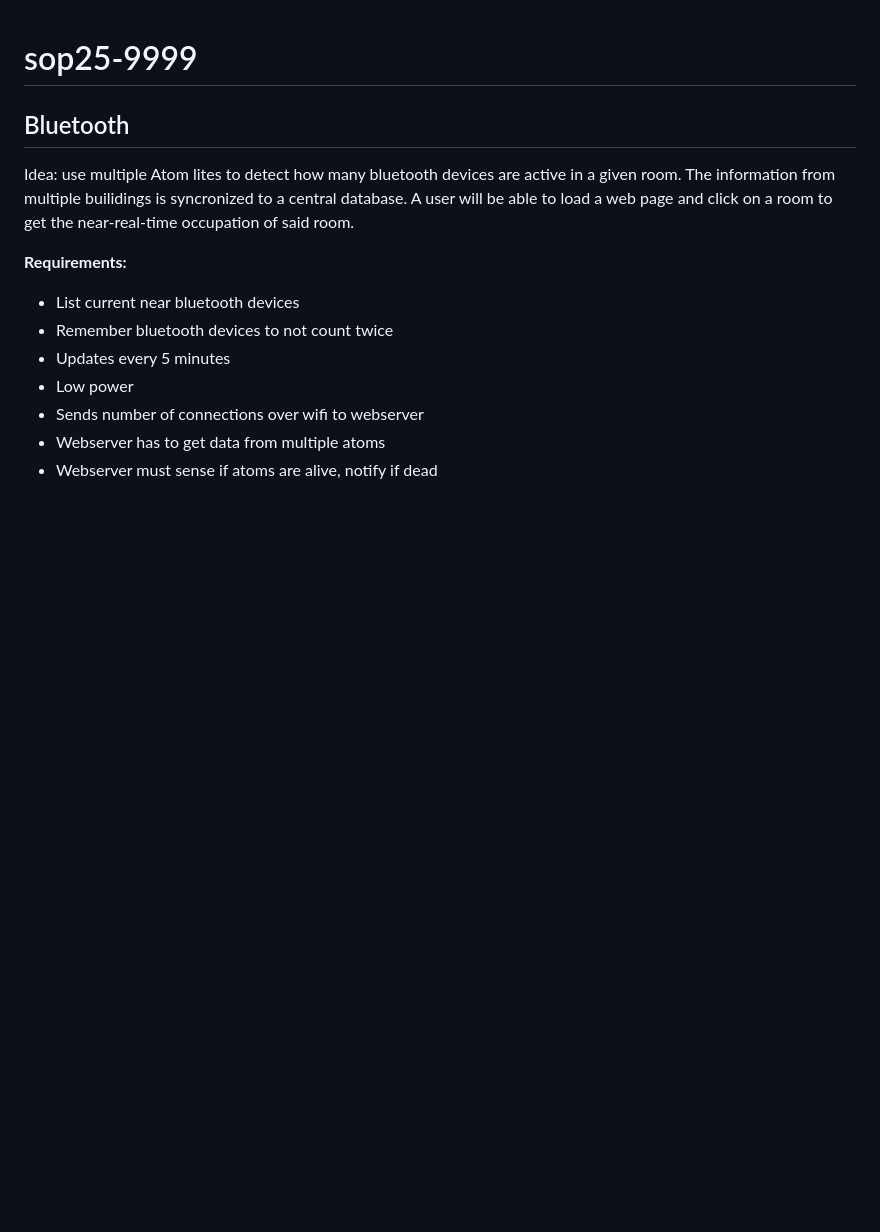
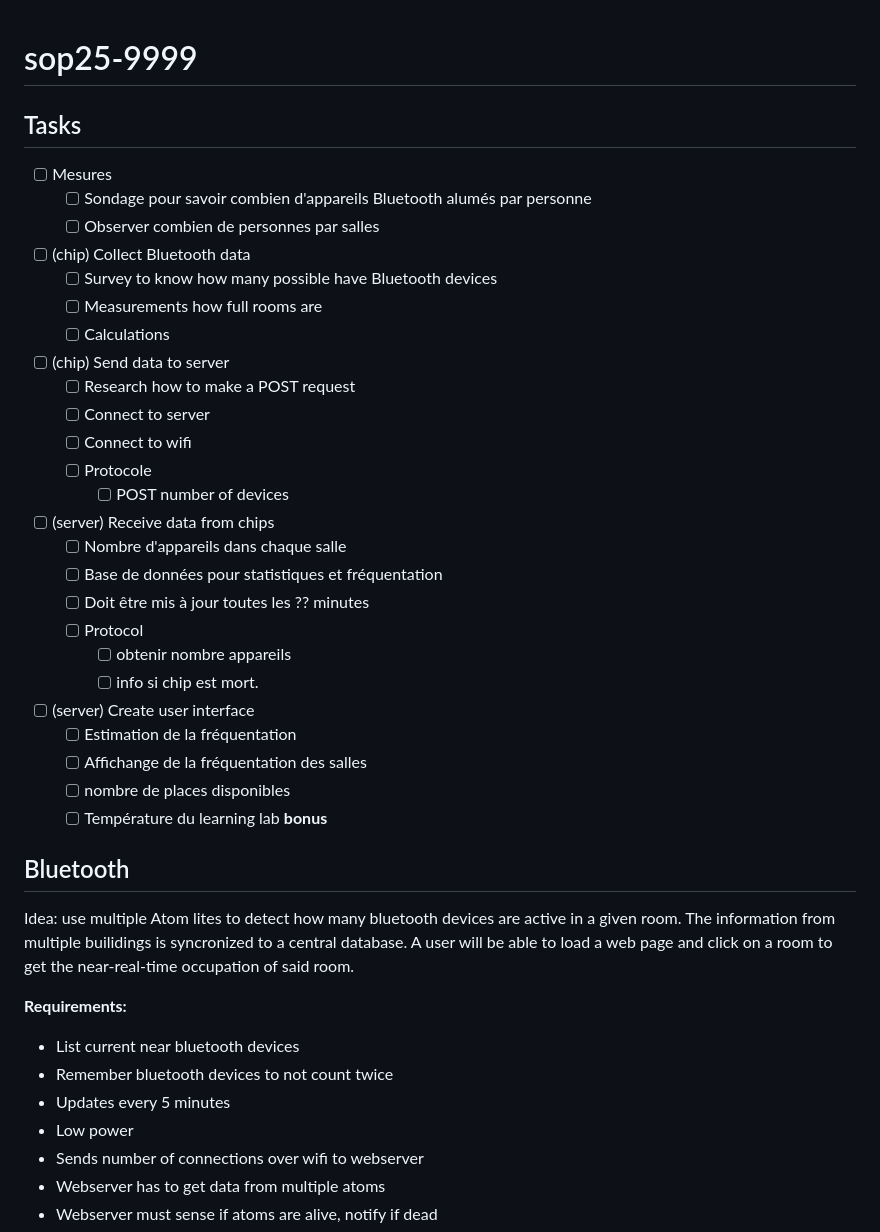
Before and after one commit to Uhrbaan/howfullisper21, a Markdown page: README.md, the part around the change. GitHub-like rendering; blank space fills up the shorter version.

```diff
--- a/README.md
+++ b/README.md
@@ -1,4 +1,31 @@
 # sop25-9999
+## Tasks
+- [ ] Mesures
+    - [ ] Sondage pour savoir combien d'appareils Bluetooth alumés par personne
+    - [ ] Observer combien de personnes par salles
+- [ ] (chip) Collect Bluetooth data
+    - [ ] Survey to know how many possible have Bluetooth devices
+    - [ ] Measurements how full rooms are
+    - [ ] Calculations
+- [ ] (chip) Send data to server
+    - [ ] Research how to make a POST request
+    - [ ] Connect to server
+    - [ ] Connect to wifi
+    - [ ] Protocole
+        - [ ] POST number of devices
+- [ ] (server) Receive data from chips
+    - [ ] Nombre d'appareils dans chaque salle
+    - [ ] Base de données pour statistiques et fréquentation
+    - [ ] Doit être mis à jour toutes les ?? minutes
+    - [ ] Protocol
+        - [ ] obtenir nombre appareils
+        - [ ] info si chip est mort.
+- [ ] (server) Create user interface
+    - [ ] Estimation de la fréquentation
+    - [ ] Affichange de la fréquentation des salles
+    - [ ] nombre de places disponibles
+    - [ ] Température du learning lab **bonus**
+
 ## Bluetooth
 Idea: use multiple Atom lites to detect how many bluetooth devices are active in a given room.
 The information from multiple builidings is syncronized to a central database.
```
